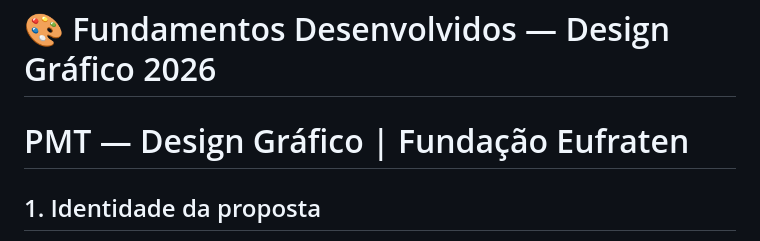
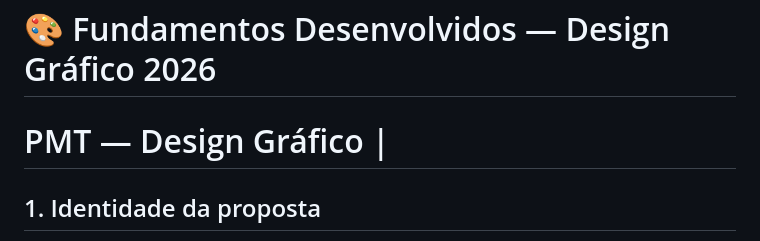
Before and after one commit to sayjinblackbelt/26_Design_Grafico, a Markdown page: docs/fundamentos-design-grafico-2026.md, the part around the change. Drawn GitHub-style.

Commit message:
sanitize: remove institutional and educator identification

```diff
--- a/docs/fundamentos-design-grafico-2026.md
+++ b/docs/fundamentos-design-grafico-2026.md
@@ -1,6 +1,6 @@
 # 🎨 Fundamentos Desenvolvidos — Design Gráfico 2026
 
-# PMT — Design Gráfico | Fundação Eufraten
+# PMT — Design Gráfico |
 
 ## 1. Identidade da proposta
 
```
